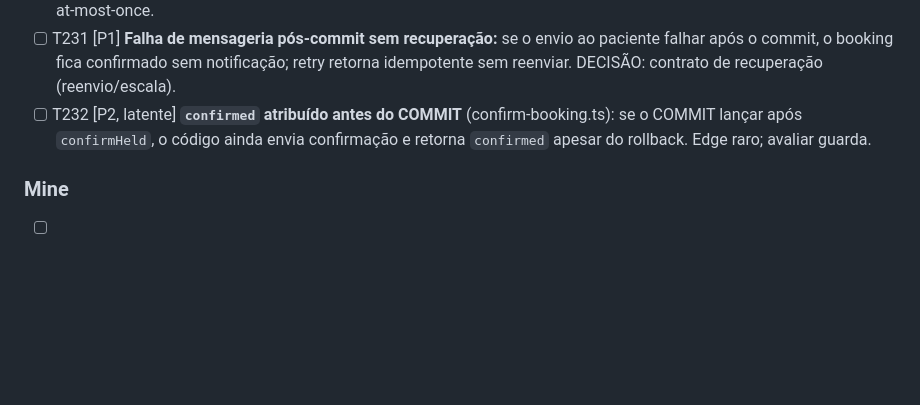
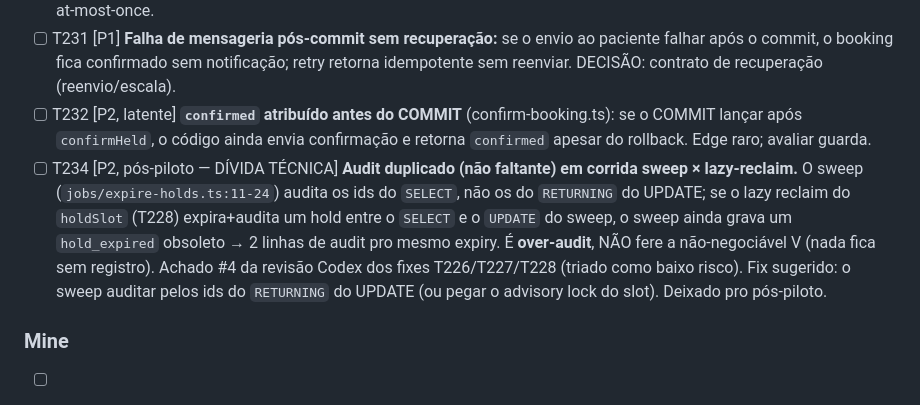
Before and after one commit to lucadboer/recepia, a Markdown page: specs/002-conversational-orchestration/tasks.md, the part around the change. Drawn GitHub-style; blank space fills up the shorter version.

```diff
--- a/specs/002-conversational-orchestration/tasks.md
+++ b/specs/002-conversational-orchestration/tasks.md
@@ -71,6 +71,7 @@ Anthropic key+model (see `claude-api` skill), Google Calendar creds, WhatsApp Ev
 - [ ] T230 [P1] **Dedupe de borda × reentrega após falha:** o id é gravado em `RecentIds` antes de `onInbound` ter sucesso (dispatch.ts:87/server.ts:49); o orquestrador também marca processed no início. DECISÃO: semântica at-least-once × at-most-once.
 - [ ] T231 [P1] **Falha de mensageria pós-commit sem recuperação:** se o envio ao paciente falhar após o commit, o booking fica confirmado sem notificação; retry retorna idempotente sem reenviar. DECISÃO: contrato de recuperação (reenvio/escala).
 - [ ] T232 [P2, latente] **`confirmed` atribuído antes do COMMIT** (confirm-booking.ts): se o COMMIT lançar após `confirmHeld`, o código ainda envia confirmação e retorna `confirmed` apesar do rollback. Edge raro; avaliar guarda.
+- [ ] T234 [P2, pós-piloto — DÍVIDA TÉCNICA] **Audit duplicado (não faltante) em corrida sweep × lazy-reclaim.** O sweep (`jobs/expire-holds.ts:11-24`) audita os ids do `SELECT`, não os do `RETURNING` do UPDATE; se o lazy reclaim do `holdSlot` (T228) expira+audita um hold entre o `SELECT` e o `UPDATE` do sweep, o sweep ainda grava um `hold_expired` obsoleto → 2 linhas de audit pro mesmo expiry. É **over-audit**, NÃO fere a não-negociável V (nada fica sem registro). Achado #4 da revisão Codex dos fixes T226/T227/T228 (triado como baixo risco). Fix sugerido: o sweep auditar pelos ids do `RETURNING` do UPDATE (ou pegar o advisory lock do slot). Deixado pro pós-piloto.
 
 ### Mine
 - [ ] T233 [recomendado NÃO fazer] Teste direto de fail-fast do composition root `buildAgentDeps`: cobertura efetiva já existe via adapters individuais (adapter-scaffolds-notconfigured.test.ts); teste direto é frágil (acoplado a `loadEnv()/.env`). Recomendo encerrar sem ação.
```
Also changed, not shown: specs/001-autonomous-routine-booking/data-model.md (+3 -3 lines).
